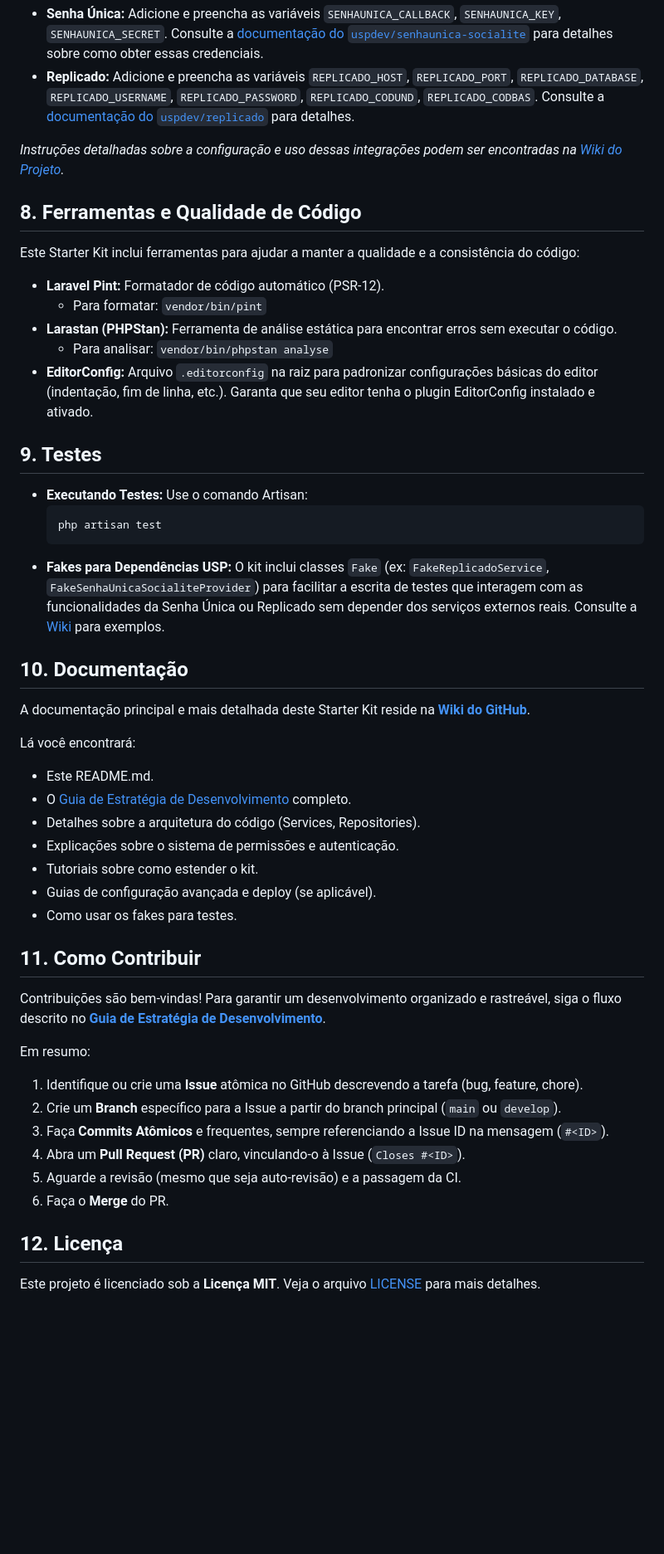
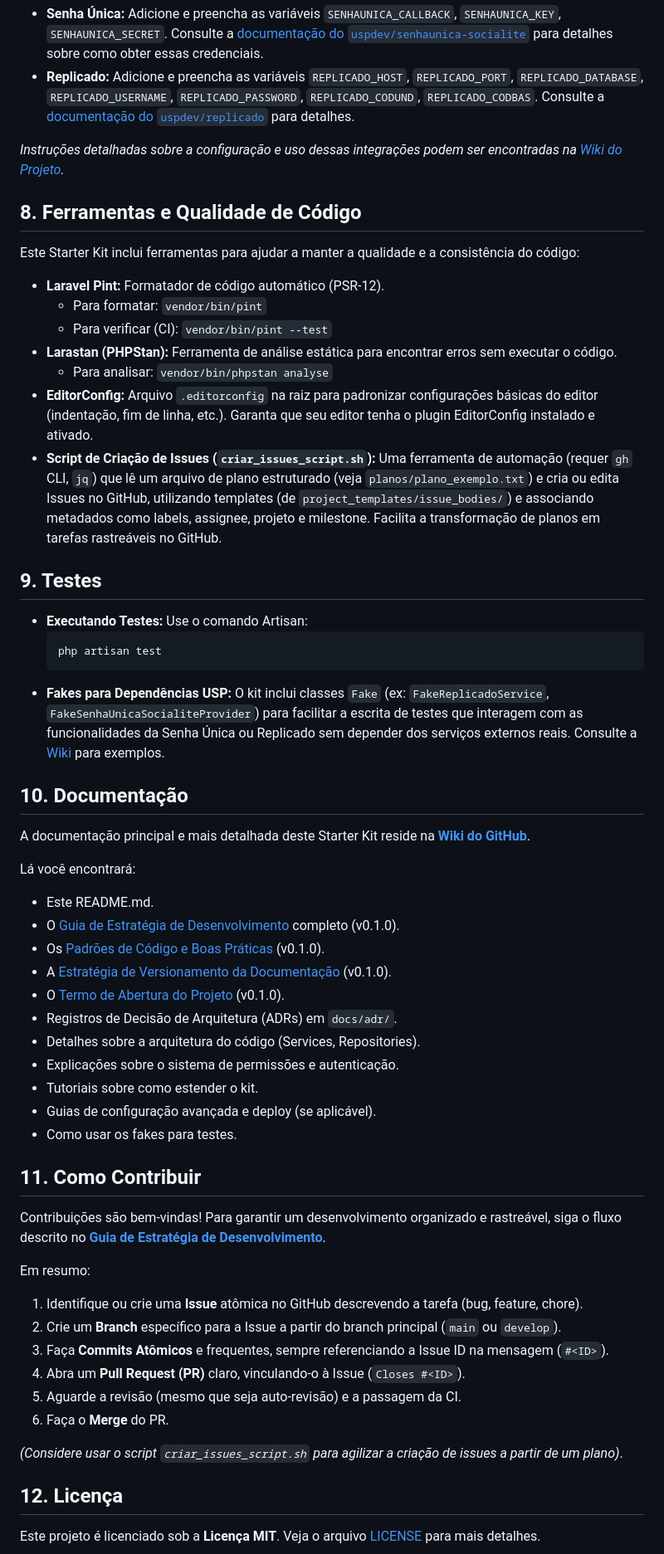
Before and after one commit to ime-usp-br/nova_europa, a Markdown page: README.md, the part around the change printed below. Shown: that part at 83% size. Rendered like a GitHub page; blank space fills up the shorter version.

```diff
--- a/README.md
+++ b/README.md
@@ -161,9 +161,11 @@ Este Starter Kit inclui ferramentas para ajudar a manter a qualidade e a consist
 
 *   **Laravel Pint:** Formatador de código automático (PSR-12).
     *   Para formatar: `vendor/bin/pint`
+    *   Para verificar (CI): `vendor/bin/pint --test`
 *   **Larastan (PHPStan):** Ferramenta de análise estática para encontrar erros sem executar o código.
     *   Para analisar: `vendor/bin/phpstan analyse`
 *   **EditorConfig:** Arquivo `.editorconfig` na raiz para padronizar configurações básicas do editor (indentação, fim de linha, etc.). Garanta que seu editor tenha o plugin EditorConfig instalado e ativado.
+*   **Script de Criação de Issues (`criar_issues_script.sh`):** Uma ferramenta de automação (requer `gh` CLI, `jq`) que lê um arquivo de plano estruturado (veja `planos/plano_exemplo.txt`) e cria ou edita Issues no GitHub, utilizando templates (de `project_templates/issue_bodies/`) e associando metadados como labels, assignee, projeto e milestone. Facilita a transformação de planos em tarefas rastreáveis no GitHub.
 
 ## 9. Testes
 
@@ -180,7 +182,11 @@ A documentação principal e mais detalhada deste Starter Kit reside na **[Wiki
 Lá você encontrará:
 
 *   Este README.md.
-*   O [Guia de Estratégia de Desenvolvimento](./guia_de_desenvolvimento.md) completo. <!-- Ou link para a Wiki -->
+*   O [Guia de Estratégia de Desenvolvimento](./docs/guia_de_desenvolvimento.md) completo (v0.1.0).
+*   Os [Padrões de Código e Boas Práticas](./docs/padroes_codigo_boas_praticas.md) (v0.1.0).
+*   A [Estratégia de Versionamento da Documentação](./docs/versionamento_documentacao.md) (v0.1.0).
+*   O [Termo de Abertura do Projeto](./docs/termo_abertura_projeto.md) (v0.1.0).
+*   Registros de Decisão de Arquitetura (ADRs) em `docs/adr/`.
 *   Detalhes sobre a arquitetura do código (Services, Repositories).
 *   Explicações sobre o sistema de permissões e autenticação.
 *   Tutoriais sobre como estender o kit.
@@ -200,6 +206,8 @@ Em resumo:
 5.  Aguarde a revisão (mesmo que seja auto-revisão) e a passagem da CI.
 6.  Faça o **Merge** do PR.
 
+*(Considere usar o script `criar_issues_script.sh` para agilizar a criação de issues a partir de um plano)*.
+
 ## 12. Licença
 
 Este projeto é licenciado sob a **Licença MIT**. Veja o arquivo [LICENSE](./LICENSE) para mais detalhes.
```
Also changed, not shown: other parts of README.md (+11 -11 lines).
